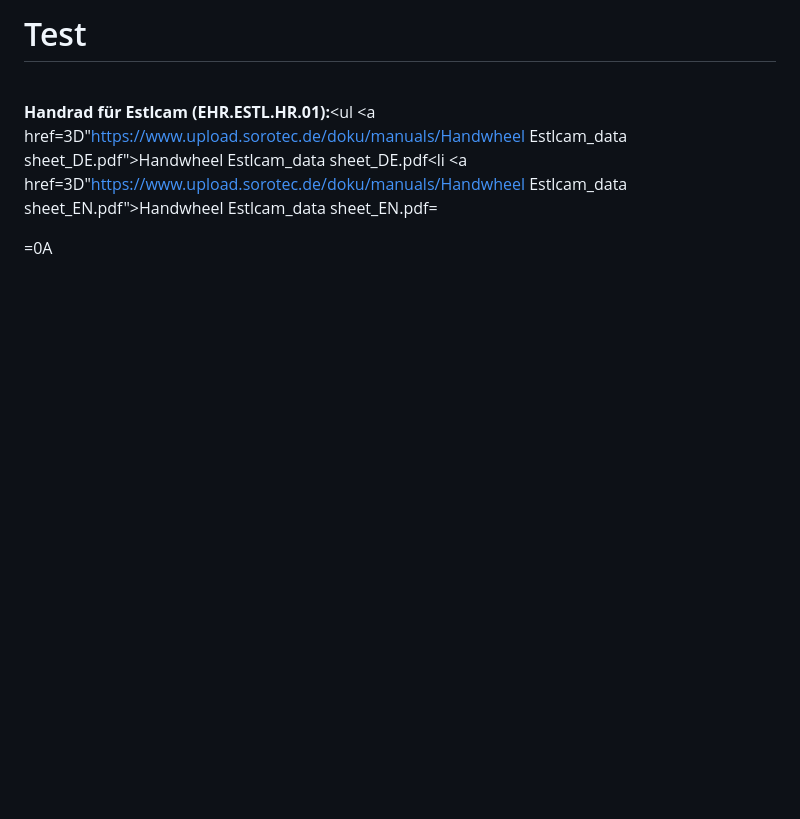
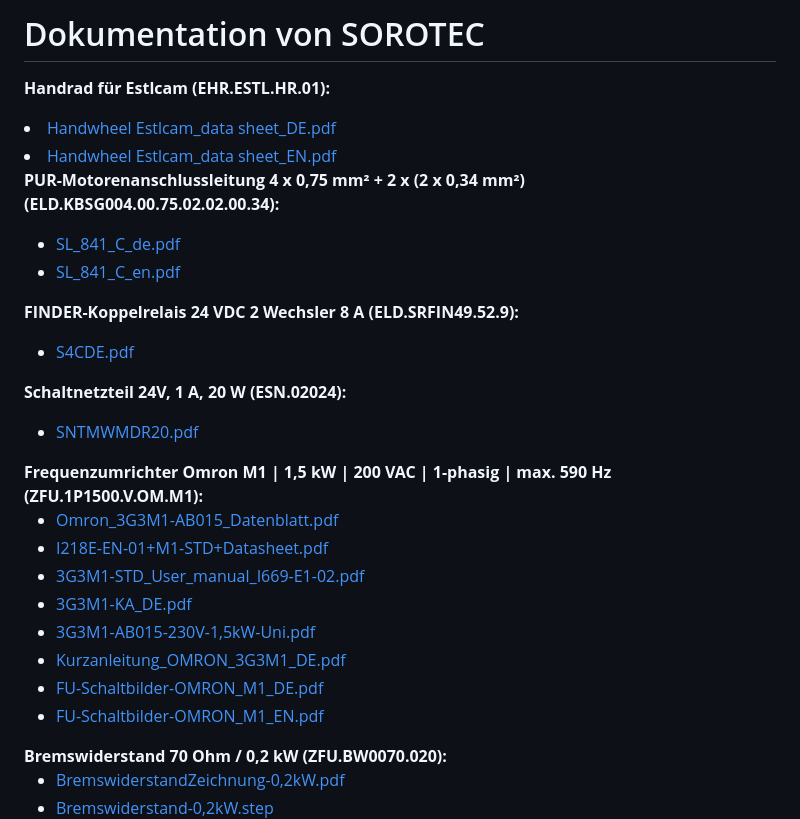
Before and after one commit to makerspace-wi/Project-CNC-3, a Markdown page: doc/sorotec.md, the part around one of its changes. Drawn GitHub-style; blank space fills up the shorter version.

```diff
--- a/doc/sorotec.md
+++ b/doc/sorotec.md
@@ -1,9 +1,35 @@
-# Test
+# Dokumentation von SOROTEC
+<strong>Handrad f&uuml;r Estlcam (EHR.ESTL.HR.01):</strong><ul>
+<li><a href="https://www.upload.sorotec.de/doku/manuals/Handwheel Estlcam_data sheet_DE.pdf">Handwheel Estlcam_data sheet_DE.pdf</a>
+<li><a href="https://www.upload.sorotec.de/doku/manuals/Handwheel Estlcam_data sheet_EN.pdf">Handwheel Estlcam_data sheet_EN.pdf</a></li></ul>
 
+<strong>PUR-Motorenanschlussleitung 4 x 0,75 mm&sup2; + 2 x (2 x 0,34 mm&sup2;) (ELD.KBSG004.00.75.02.02.00.34):</strong>
+<ul>
+<li><a href="https://www.upload.sorotec.de/doku/manuals/SL_841_C_de.pdf">SL_841_C_de.pdf</a></li>
+<li><a href="https://www.upload.sorotec.de/doku/manuals/SL_841_C_en.pdf">SL_841_C_en.pdf</a></li>
+</ul>
 
+<strong>FINDER-Koppelrelais 24 VDC 2 Wechsler 8 A (ELD.SRFIN49.52.9):</strong>
+<ul>
+<li><a href="https://www.upload.sorotec.de/doku/manuals/S4CDE.pdf">S4CDE.pdf</a></li>
+</ul>
 
-<br /><strong>Handrad f&uuml;r Estlcam (EHR.ESTL.HR.01):</strong><ul
-<a href=3D"https://www.upload.sorotec.de/doku/manuals/Handwheel Estlcam_data sheet_DE.pdf">Handwheel Estlcam_data sheet_DE.pdf</a></li><li
-<a href=3D"https://www.upload.sorotec.de/doku/manuals/Handwheel Estlcam_data sheet_EN.pdf">Handwheel Estlcam_data sheet_EN.pdf</a>=
-</li></ul>=0A<br />
+<strong>Schaltnetzteil 24V, 1 A, 20 W (ESN.02024):</strong>
+<ul>
+<li><a href="https://www.upload.sorotec.de/doku/manuals/SNTMWMDR20.pdf">SNTMWMDR20.pdf</a></li>
+</ul>
+<strong>Frequenzumrichter Omron M1 | 1,5 kW | 200 VAC | 1-phasig | max. 590 Hz (ZFU.1P1500.V.OM.M1):</strong>
+<ul>
+<li><a href="https://www.uplo=ad.sorotec.de/doku/manuals/Omron_3G3M1-AB015_Datenblatt.pdf">Omron_3G3M1-AB015_Datenblatt.pdf</a></li>
+<li><a href="https://www.upload.sorotec.de/doku/manuals/I218E-EN-01+M1-STD+Datasheet.pdf">I218E-EN-01+M1-STD+Datasheet.pdf</a></li>
+<li><a href="https://www.upload.sorotec.de/doku/manuals/3G3M1-STD_User_manual_I669-E1-02.pdf">3G3M1-STD_User_manual_I669-E1-02.pdf</a></li>
+<li><a href="https://www.upload.sorotec.de/doku/manuals/3G3M1-KA_DE.pdf">3G3M1-KA_DE.pdf</a></li>
+<li><a href="https://www.upload.sorotec.de/doku/manuals/3G3M1-AB015-230V-1,5kW-Uni.pdf">3G3M1-AB015-230V-1,5kW-Uni.pdf</a></li>
+<li><a href="https://www.upload.sorotec.de/doku/manuals/Kurzanleitung_OMRON_3G3M1_DE.pdf">Kurzanleitung_OMRON_3G3M1_DE.pdf</a></li>
+<li><a href="https://www.upload.sorotec.de/doku/manuals/FU-Schaltbilder-OMRON_M1_DE.pdf">FU-Schaltbilder-OMRON_M1_DE.pdf</a></li>
+<li><a href="https://www.upload.sorotec.de/doku/manuals/FU-Schaltbilder-OMRON_M1_EN.pdf">FU-Schaltbilder-OMRON_M1_EN.pdf</a></li>
+</ul>
+<strong>Bremswiderstand 70 Ohm / 0,2 kW (ZFU.BW0070.020):</strong>
+<ul><li><a href="https://www.upload.sorotec.de/doku/manuals/BremswiderstandZeichnung-0,2kW.pdf">BremswiderstandZeichnung-0,2kW.pdf</a></li>
+<li><a href="https://www.upload.sorotec.de/doku/manuals/Bremswiderstand-0,2kW.step">Bremswiderstand-0,2kW.step</a></li></ul>
 
```
Also changed, not shown: other parts of doc/sorotec.md (+60 -156 lines).
